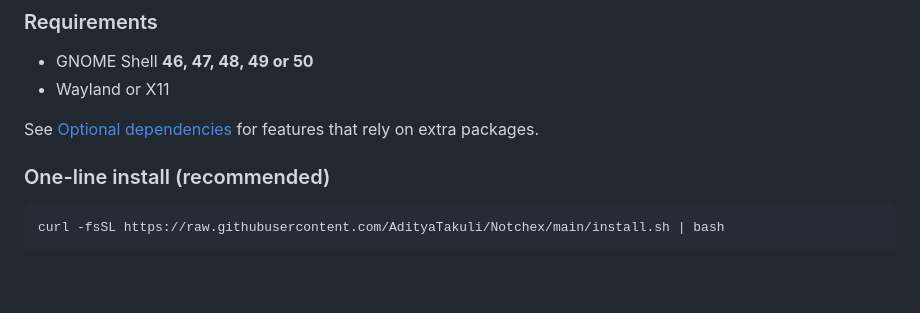
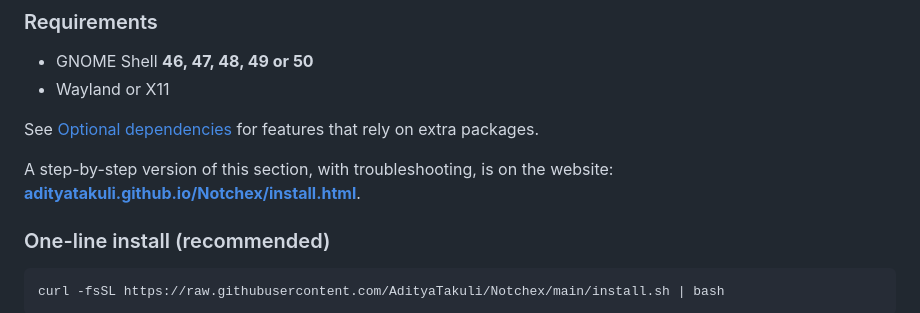
Before and after one commit to AdityaTakuli/Notchex, a Markdown page: README.md, the part around one of its changes. Rendered like a GitHub page; blank space fills up the shorter version.

```diff
--- a/README.md
+++ b/README.md
@@ -151,6 +153,8 @@ All of these can be turned off individually.
 - Wayland or X11
 
 See [Optional dependencies](#optional-dependencies) for features that rely on extra packages.
+
+A step-by-step version of this section, with troubleshooting, is on the website: **[adityatakuli.github.io/Notchex/install.html](https://adityatakuli.github.io/Notchex/install.html)**.
 
 ### One-line install (recommended)
 
```
Also changed, not shown: other parts of README.md (+2 -0 lines).
